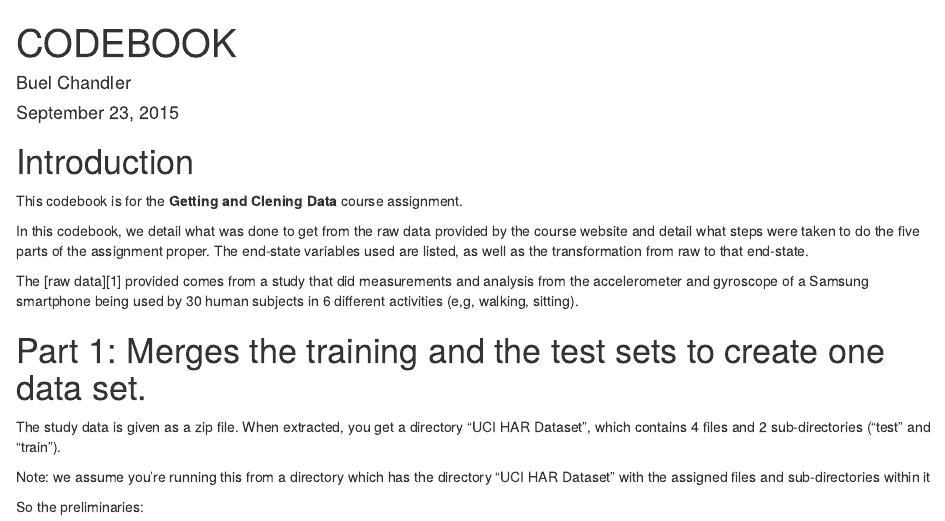
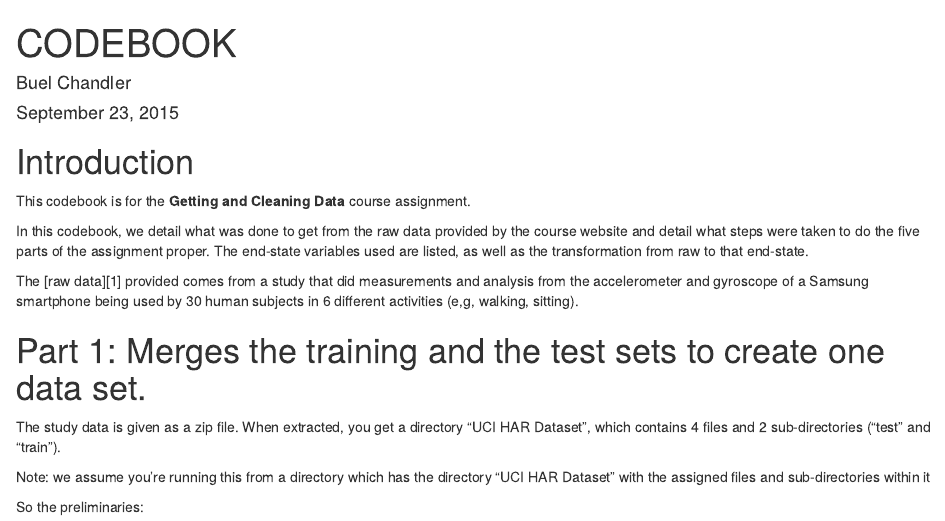
Before and after one commit to buelchandler/getting-and-cleaning-data, an R Markdown document (CODEBOOK.Rmd): the page in a window 1100 px wide, from its top. Rendered offline with R 4.5, knitr and Pandoc, with nearby package versions; some code elsewhere in the file could not run offline.

Commit message:
Update CODEBOOK.Rmd

```diff
--- a/CODEBOOK.Rmd
+++ b/CODEBOOK.Rmd
@@ -5,7 +5,7 @@ date: "September 23, 2015"
 output: html_document
 ---
 # Introduction
-This codebook is for the **Getting and Clening Data** course assignment.
+This codebook is for the **Getting and Cleaning Data** course assignment.
 
 In this codebook, we detail what was done to get from the raw data provided by the course website and detail what steps were taken to do the five parts of the assignment proper. The end-state variables used are listed, as well as the transformation from raw to that end-state.
 
```
